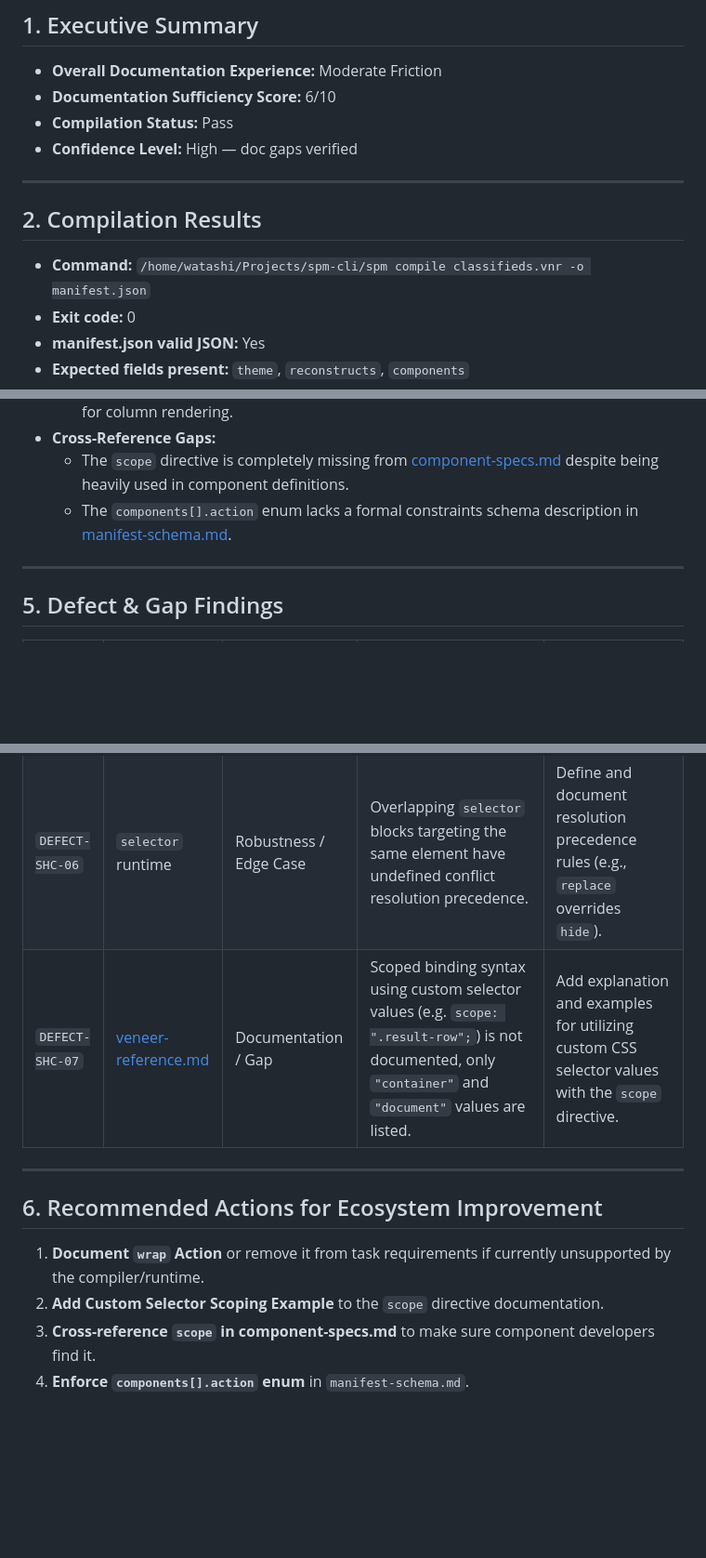
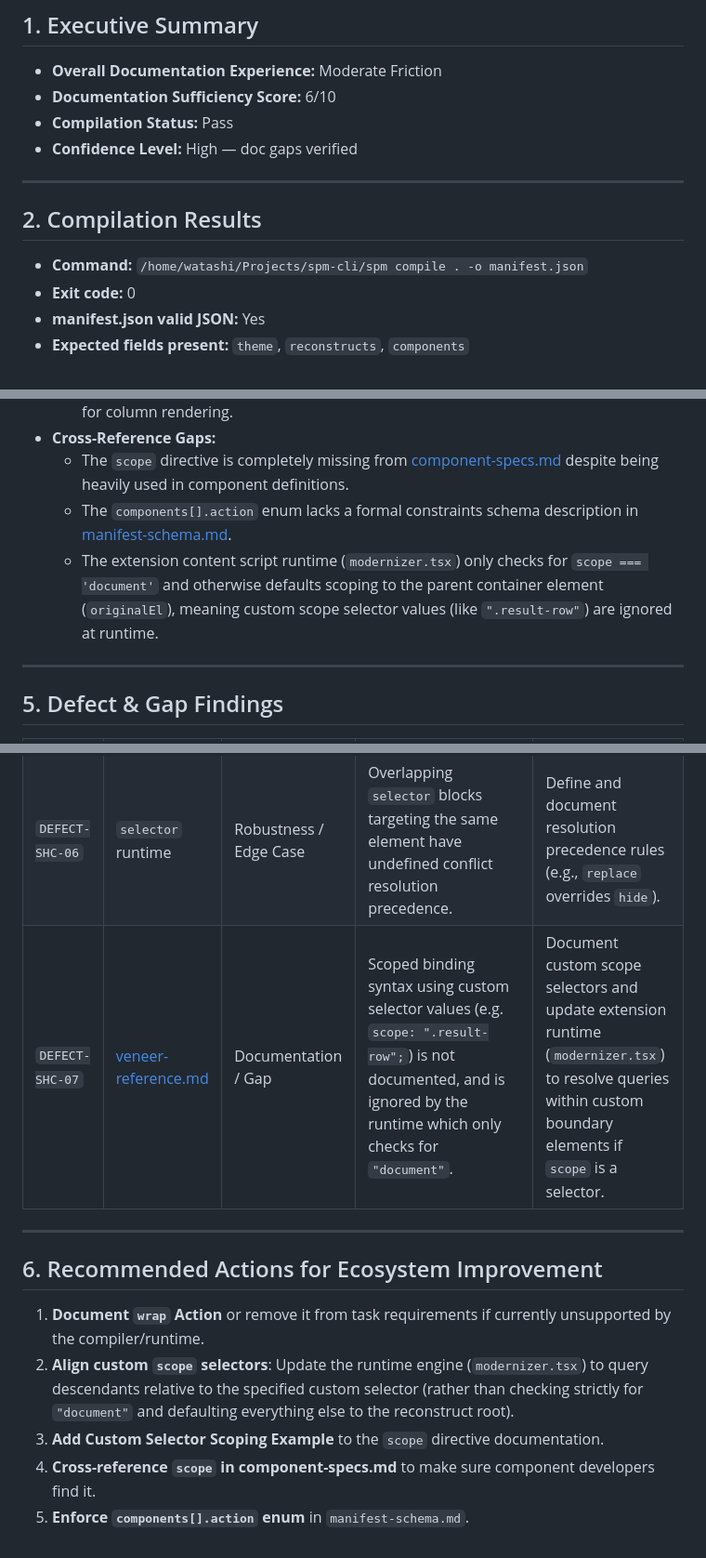
Before and after one commit to spm-ecosystem/spm-qa-test-suite, a Markdown page: environments/site-h-classifieds/result.md, 3 parts joined by grey strips. Shown at 93% size. Drawn GitHub-style; blank space fills up the shorter version.

Commit message:
qa(site-h-classifieds): complete doc audit and generate result.md report

```diff
--- a/environments/site-h-classifieds/result.md
+++ b/environments/site-h-classifieds/result.md
@@ -7,9 +7,8 @@
 - **Confidence Level:** High — doc gaps verified
 
 ---
-
 ## 2. Compilation Results
-- **Command:** `/home/watashi/Projects/spm-cli/spm compile classifieds.vnr -o manifest.json`
+- **Command:** `/home/watashi/Projects/spm-cli/spm compile . -o manifest.json`
 - **Exit code:** 0
 - **manifest.json valid JSON:** Yes
 - **Expected fields present:** `theme`, `reconstructs`, `components`
@@ -41,6 +40,7 @@
 - **Cross-Reference Gaps:**
   - The `scope` directive is completely missing from [component-specs.md](file:///home/watashi/Projects/spm-qa-test-suite/docs/component-specs.md) despite being heavily used in component definitions.
   - The `components[].action` enum lacks a formal constraints schema description in [manifest-schema.md](file:///home/watashi/Projects/spm-qa-test-suite/docs/manifest-schema.md).
+  - The extension content script runtime (`modernizer.tsx`) only checks for `scope === 'document'` and otherwise defaults scoping to the parent container element (`originalEl`), meaning custom scope selector values (like `".result-row"`) are ignored at runtime.
 
 ---
 
@@ -53,12 +53,13 @@
 | `DEFECT-SHC-04` | [component-specs.md](file:///home/watashi/Projects/spm-qa-test-suite/docs/component-specs.md#L830-L832) | Feature / Missing Column Types | Column `type` enum previously lacked `"date"` and `"currency"` formats in `UiTableListPage`. | **Resolved** (formatting types added and documented). |
 | `DEFECT-SHC-05` | `preserve` runtime | Robustness / Missing Fallback | Undocumented behavior when a `preserve` slot matches no legacy elements (potential runtime crash vs silent null fallback). | Update runtime and documentation to guarantee a graceful fallback to `null` for missing targets. |
 | `DEFECT-SHC-06` | `selector` runtime | Robustness / Edge Case | Overlapping `selector` blocks targeting the same element have undefined conflict resolution precedence. | Define and document resolution precedence rules (e.g., `replace` overrides `hide`). |
-| `DEFECT-SHC-07` | [veneer-reference.md](file:///home/watashi/Projects/spm-qa-test-suite/docs/veneer-reference.md#L271-L294) | Documentation / Gap | Scoped binding syntax using custom selector values (e.g. `scope: ".result-row";`) is not documented, only `"container"` and `"document"` values are listed. | Add explanation and examples for utilizing custom CSS selector values with the `scope` directive. |
+| `DEFECT-SHC-07` | [veneer-reference.md](file:///home/watashi/Projects/spm-qa-test-suite/docs/veneer-reference.md#L271-L294) | Documentation / Gap | Scoped binding syntax using custom selector values (e.g. `scope: ".result-row";`) is not documented, and is ignored by the runtime which only checks for `"document"`. | Document custom scope selectors and update extension runtime (`modernizer.tsx`) to resolve queries within custom boundary elements if `scope` is a selector. |
 
 ---
 
 ## 6. Recommended Actions for Ecosystem Improvement
 1. **Document `wrap` Action** or remove it from task requirements if currently unsupported by the compiler/runtime.
-2. **Add Custom Selector Scoping Example** to the `scope` directive documentation.
-3. **Cross-reference `scope` in component-specs.md** to make sure component developers find it.
-4. **Enforce `components[].action` enum** in `manifest-schema.md`.
+2. **Align custom `scope` selectors**: Update the runtime engine (`modernizer.tsx`) to query descendants relative to the specified custom selector (rather than checking strictly for `"document"` and defaulting everything else to the reconstruct root).
+3. **Add Custom Selector Scoping Example** to the `scope` directive documentation.
+4. **Cross-reference `scope` in component-specs.md** to make sure component developers find it.
+5. **Enforce `components[].action` enum** in `manifest-schema.md`.
```
